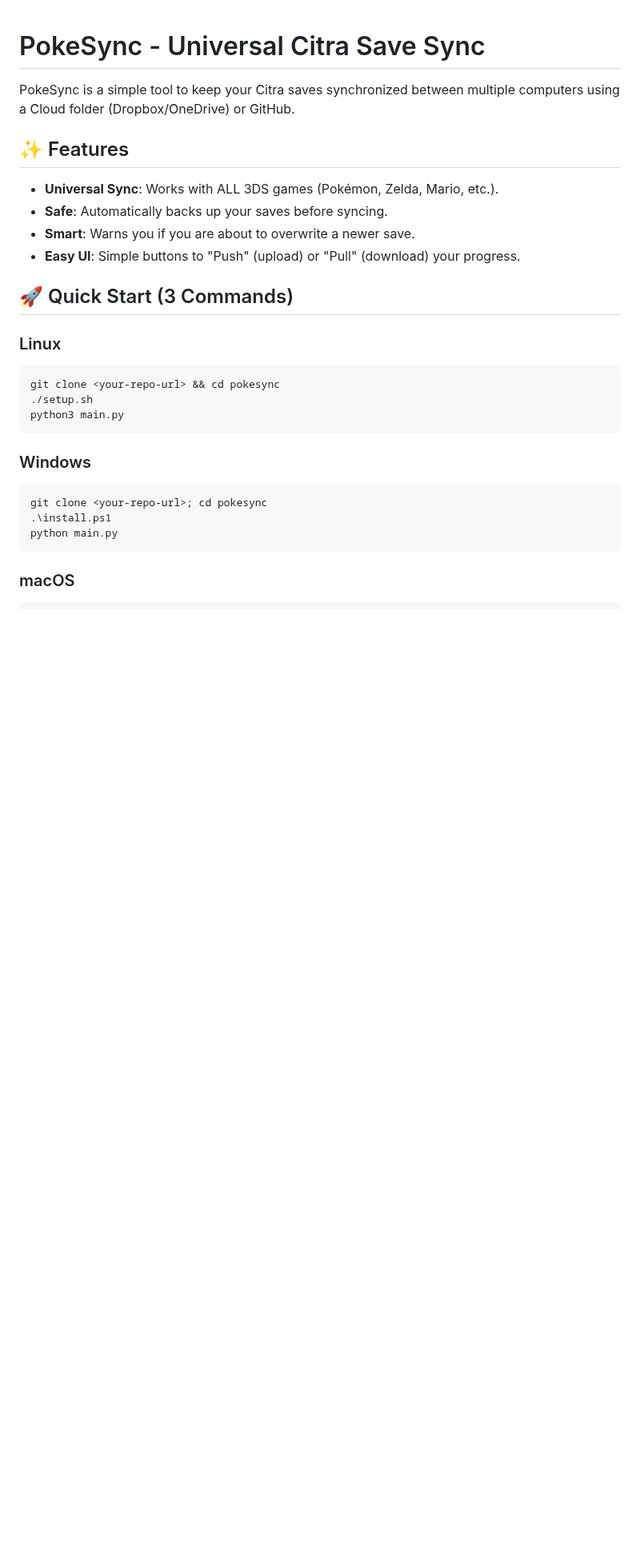
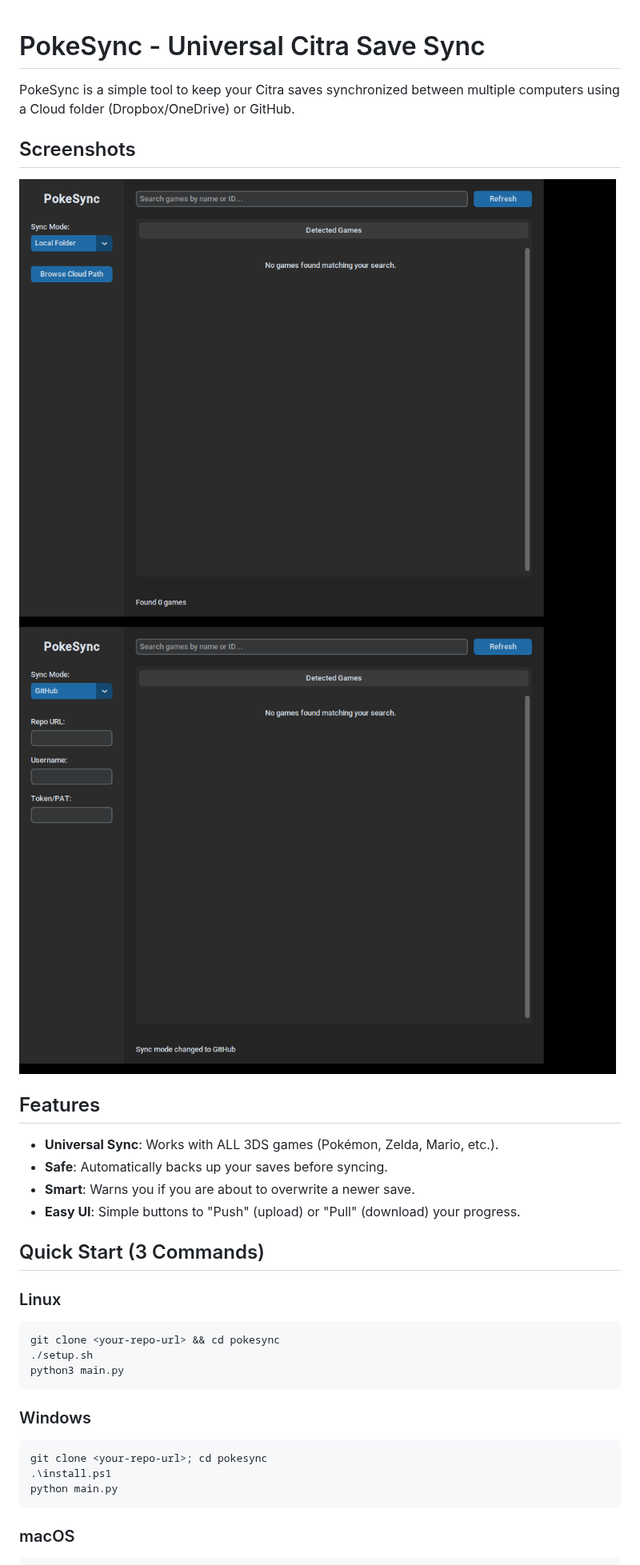
Before and after one commit to FaiGiJoon/PokeSync, a Markdown page: README.md, the part around one of its changes. Shown at 80% size. GitHub-like rendering; pictures changed too: screenshot1.png (added), screenshot2.png (added); blank space fills up the shorter version.

````diff
--- a/README.md
+++ b/README.md
@@ -2,13 +2,17 @@
 
 PokeSync is a simple tool to keep your Citra saves synchronized between multiple computers using a Cloud folder (Dropbox/OneDrive) or GitHub.
 
-## ✨ Features
+## Screenshots
+![Local Mode Sync](screenshot1.png)
+![GitHub Mode Sync](screenshot2.png)
+
+## Features
 - **Universal Sync**: Works with ALL 3DS games (Pokémon, Zelda, Mario, etc.).
 - **Safe**: Automatically backs up your saves before syncing.
 - **Smart**: Warns you if you are about to overwrite a newer save.
 - **Easy UI**: Simple buttons to "Push" (upload) or "Pull" (download) your progress.
 
-## 🚀 Quick Start (3 Commands)
+## Quick Start (3 Commands)
 
 ### Linux
 ```bash
````
Also changed, not shown: other parts of README.md (+5 -4 lines), GUIDE.md (+4 -4 lines), 1 other file.
